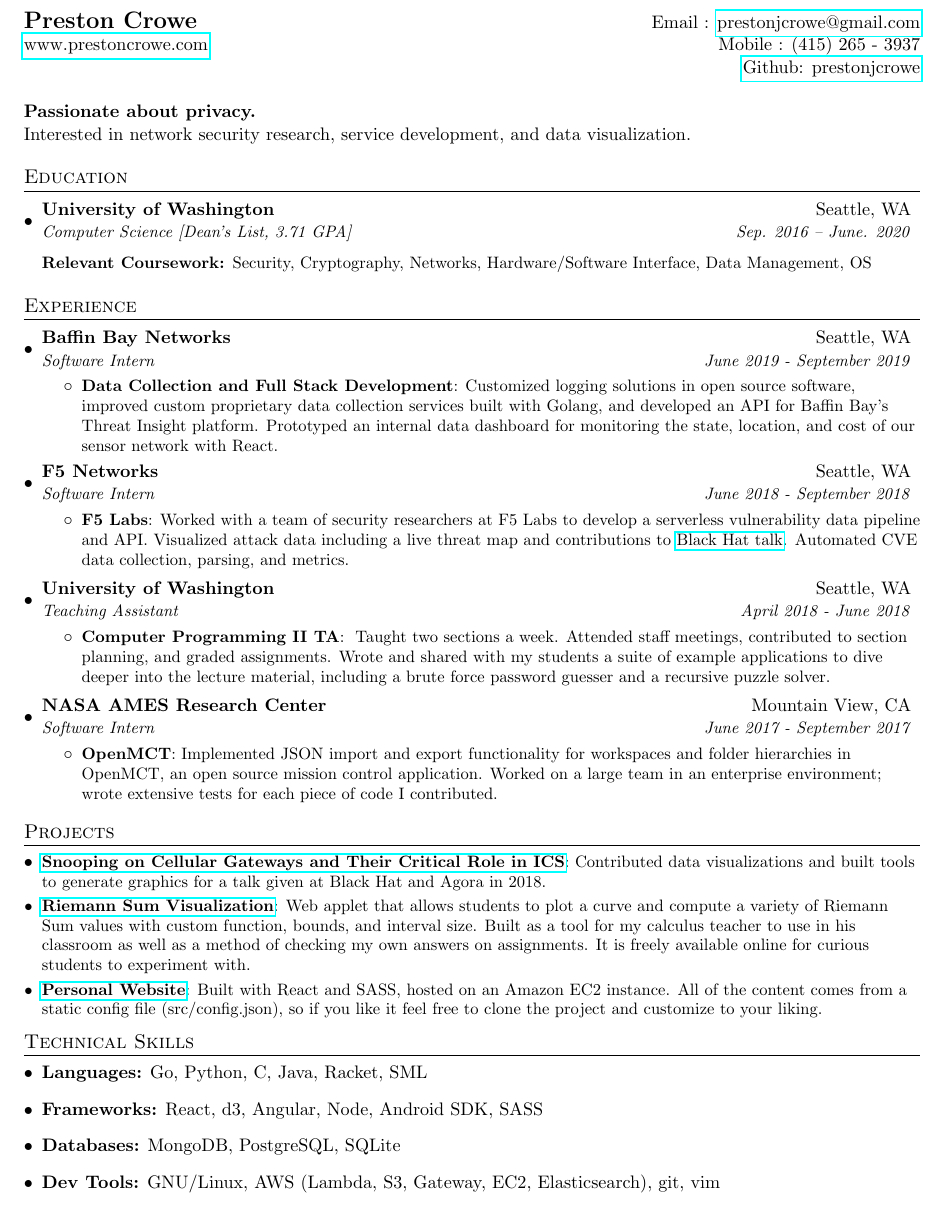
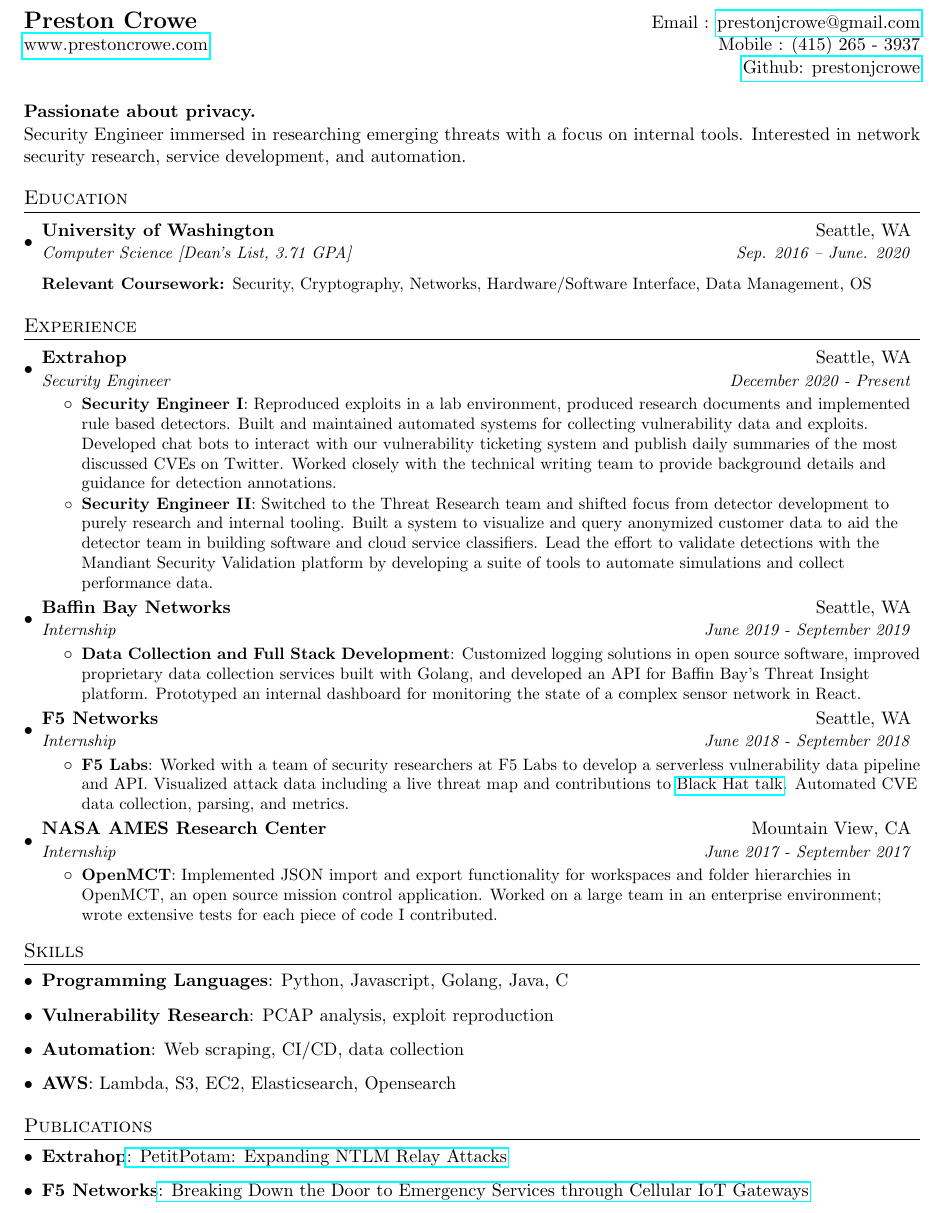
Before and after one commit to prestonjcrowe/resume, a LaTeX CV (resume.tex): part of the page, cut so that both start at the same text. Compiled offline with pdfLaTeX.

Commit message:
Add Extrahop experience

```diff
--- a/resume.tex
+++ b/resume.tex
@@ -82,7 +82,7 @@
 
 \vspace{5mm} %5mm vertical space
 \textbf{Passionate about privacy.}\\
-{ Interested in network security research, service development, and data visualization.}
+{Security Engineer immersed in researching emerging threats with a focus on internal tools. Interested in network security research, service development, and automation.}
 %-----------EDUCATION-----------------
 \section{Education}
   \resumeSubHeadingListStart
@@ -96,35 +96,35 @@
 %-----------EXPERIENCE-----------------
 \section{Experience}
   \resumeSubHeadingListStart
+    \resumeSubheading
+      {Extrahop}{Seattle, WA}
+      {Security Engineer}{December 2020 - Present}
+      \resumeItemListStart
+        \resumeItem{Security Engineer I}
+        {Reproduced exploits in a lab environment, produced research documents and implemented rule based detectors. Built and maintained automated systems for collecting vulnerability data and exploits. Developed chat bots to interact with our vulnerability ticketing system and publish daily summaries of the most discussed CVEs on Twitter. Worked closely with the technical writing team to provide background details and guidance for detection annotations.}
+        \resumeItem{Security Engineer II}
+        {Switched to the Threat Research team and shifted focus from detector development to purely research and internal tooling. Built a system to visualize and query anonymized customer data to aid the detector team in building software and cloud service classifiers. Lead the effort to validate detections with the Mandiant Security Validation platform by developing a suite of tools to automate simulations and collect performance data.}
+      \resumeItemListEnd
 
     \resumeSubheading
       {Baffin Bay Networks}{Seattle, WA}
-      {Software Intern}{June 2019 - September 2019}
+      {Internship}{June 2019 - September 2019}
       \resumeItemListStart
         \resumeItem{Data Collection and Full Stack Development}
-        {Customized logging solutions in open source software, improved custom proprietary data collection services built with Golang, and developed an API for Baffin Bay's Threat Insight platform. Prototyped an internal data dashboard for monitoring the state, location, and cost of our sensor network with React.}
+        {Customized logging solutions in open source software, improved proprietary data collection services built with Golang, and developed an API for Baffin Bay's Threat Insight platform. Prototyped an internal dashboard for monitoring the state of a complex sensor network in React.}
       \resumeItemListEnd
 
     \resumeSubheading
       {F5 Networks}{Seattle, WA}
-      {Software Intern}{June 2018 - September 2018}
+      {Internship}{June 2018 - September 2018}
       \resumeItemListStart
         \resumeItem{F5 Labs}
         {Worked with a team of security researchers at F5 Labs to develop a serverless vulnerability data pipeline and API. Visualized attack data including a live threat map and contributions to \href{https://www.f5.com/labs/articles/threat-intelligence/breaking-down-the-door-to-emergency-services-through-cellular-io}{Black Hat talk}. Automated CVE data collection, parsing, and metrics.}
       \resumeItemListEnd
 
     \resumeSubheading
-      {University of Washington}{Seattle, WA}
-      {Teaching Assistant}{April 2018 - June 2018}
-      \resumeItemListStart
-        \resumeItem{Computer Programming II TA}
-        { Taught two sections a week. Attended staff meetings, contributed to section planning, and graded assignments. Wrote and shared with my students a suite of example applications to dive deeper into the lecture material, including a brute force password guesser and a recursive puzzle solver.}
-      \resumeItemListEnd
-
-
-    \resumeSubheading
       {NASA AMES Research Center}{Mountain View, CA}
-      {Software Intern}{June 2017 - September 2017}
+      {Internship}{June 2017 - September 2017}
       \resumeItemListStart
         \resumeItem{OpenMCT}
         {Implemented JSON import and export functionality for workspaces and folder hierarchies in OpenMCT, an open source mission control application. Worked on a large team in an enterprise environment; wrote extensive tests for each piece of code I contributed.}
@@ -132,36 +132,32 @@
   \resumeSubHeadingListEnd
 
 
-%-----------PROJECTS-----------------
-\section{Projects}
-
-  \resumeSubHeadingListStart
-  \resumeSubItem{\href{https://www.f5.com/labs/articles/threat-intelligence/breaking-down-the-door-to-emergency-services-through-cellular-io}{Snooping on Cellular Gateways and Their Critical Role in ICS}}
-    {Contributed data visualizations and built tools to generate graphics for a talk given at Black Hat and Agora in 2018.}
-  \resumeSubItem{\href{https://riemann-sums.github.io}{Riemann Sum Visualization}}
-      {Web applet that allows students to plot a curve and compute a variety of Riemann Sum values with custom function, bounds, and interval size. Built as a tool for my calculus teacher to use in his classroom as well as a method of checking my own answers on assignments. It is freely available online for curious students to experiment with.}
-      \resumeSubItem{\href{https://www.github.com/prestonjcrowe/prestoncrowe.com}{Personal Website}}
-      {Built with React and SASS, hosted on an Amazon EC2 instance. All of the content comes from a static config file (src/config.json), so if you like it feel free to clone the project and customize to your liking.}
-  \resumeSubHeadingListEnd
-
-
 %--------PROGRAMMING SKILLS------------
-\section{Technical Skills}
+\section{Skills}
   \resumeSubHeadingListStart
     \item{
-            \textbf{Languages:} {Go, Python, C, Java, Racket, SML}
-        }
+      \textbf{Programming Languages}{: Python, Javascript, Golang, Java, C}
+    }
     \item{
-            \textbf{Frameworks:} {React, d3, Angular, Node, Android SDK, SASS}
-        }
+      \textbf{Vulnerability Research}{: PCAP analysis, exploit reproduction}
+    }
     \item{
-            \textbf{Databases:} {MongoDB, PostgreSQL, SQLite}
-        }
+      \textbf{Automation}{: Web scraping, CI/CD, data collection}
+    }
     \item{
-            \textbf{Dev Tools:} {GNU/Linux, AWS (Lambda, S3, Gateway, EC2, Elasticsearch), git, vim}
-        }
+      \textbf{AWS}{: Lambda, S3, EC2, Elasticsearch, Opensearch}
+    }
  \resumeSubHeadingListEnd
 
-
+ %--------PUBLICATIONS------------
+\section{Publications}
+  \resumeSubHeadingListStart
+    \item{
+      \textbf{Extrahop}{\href{https://www.extrahop.com/company/blog/2021/petitpotam-and-ntlm-relay-attacks/}{: PetitPotam: Expanding NTLM Relay Attacks} }
+    }
+    \item{
+      \textbf{F5 Networks}{\href{https://www.f5.com/labs/articles/threat-intelligence/breaking-down-the-door-to-emergency-services-through-cellular-io}{: Breaking Down the Door to Emergency Services through Cellular IoT Gateways} }
+    }
+  \resumeSubHeadingListEnd
 %-------------------------------------------
 \end{document}
```
Also changed, not shown: resume.pdf.
